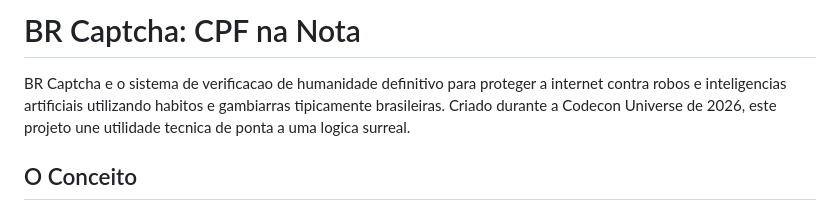
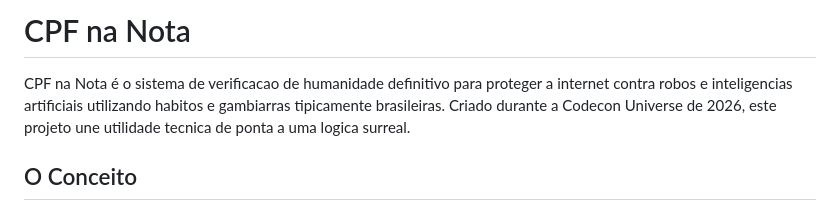
Before and after one commit to TheRazorbill/BR-Captcha, a Markdown page: README.md, the part around one of its changes. Rendered like a GitHub page.

Commit message:
Mudano o titulo e adicionado o negocio
Removed 'BR Captcha' from the title and updated the project description for clarity.

```diff
--- a/README.md
+++ b/README.md
@@ -1,6 +1,6 @@
-# BR Captcha: CPF na Nota
+# CPF na Nota
 
-BR Captcha e o sistema de verificacao de humanidade definitivo para proteger a internet contra robos e inteligencias artificiais utilizando habitos e gambiarras tipicamente brasileiras. Criado durante a Codecon Universe de 2026, este projeto une utilidade tecnica de ponta a uma logica surreal.
+CPF na Nota é o sistema de verificacao de humanidade definitivo para proteger a internet contra robos e inteligencias artificiais utilizando habitos e gambiarras tipicamente brasileiras. Criado durante a Codecon Universe de 2026, este projeto une utilidade tecnica de ponta a uma logica surreal.
 
 ## O Conceito
 
```
Also changed, not shown: other parts of README.md (+2 -0 lines).
